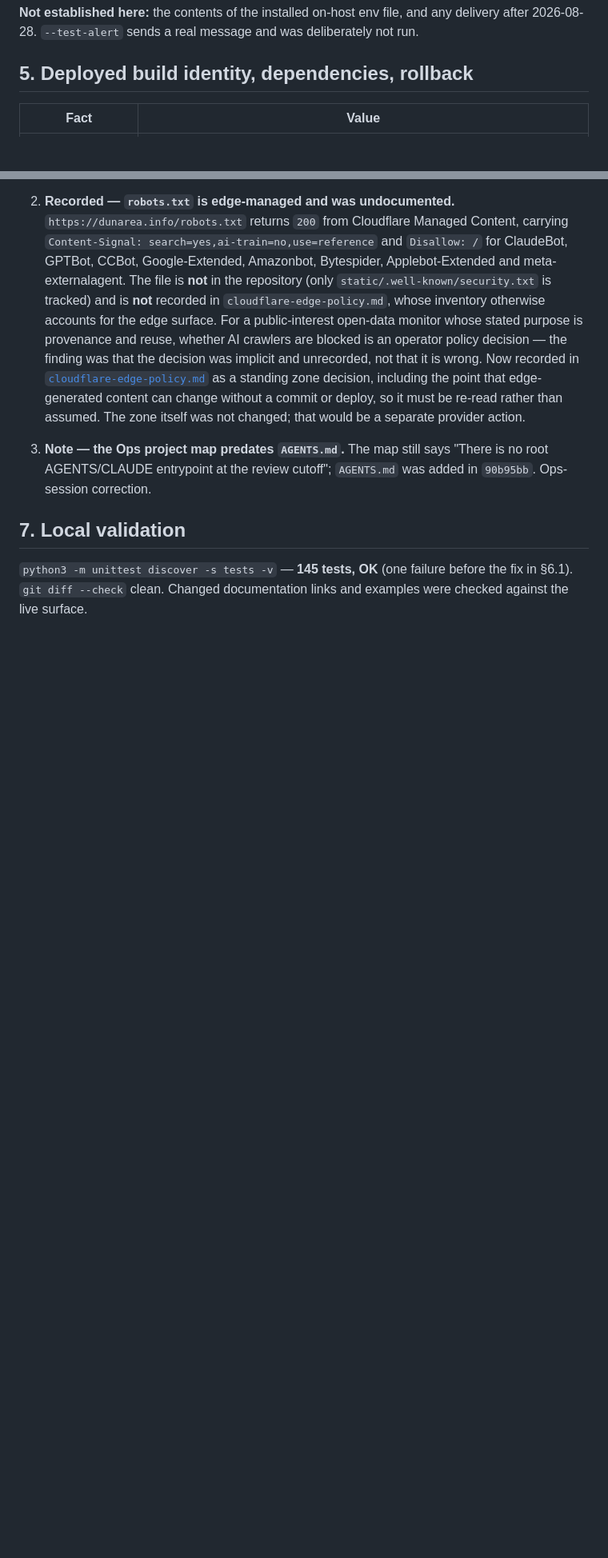
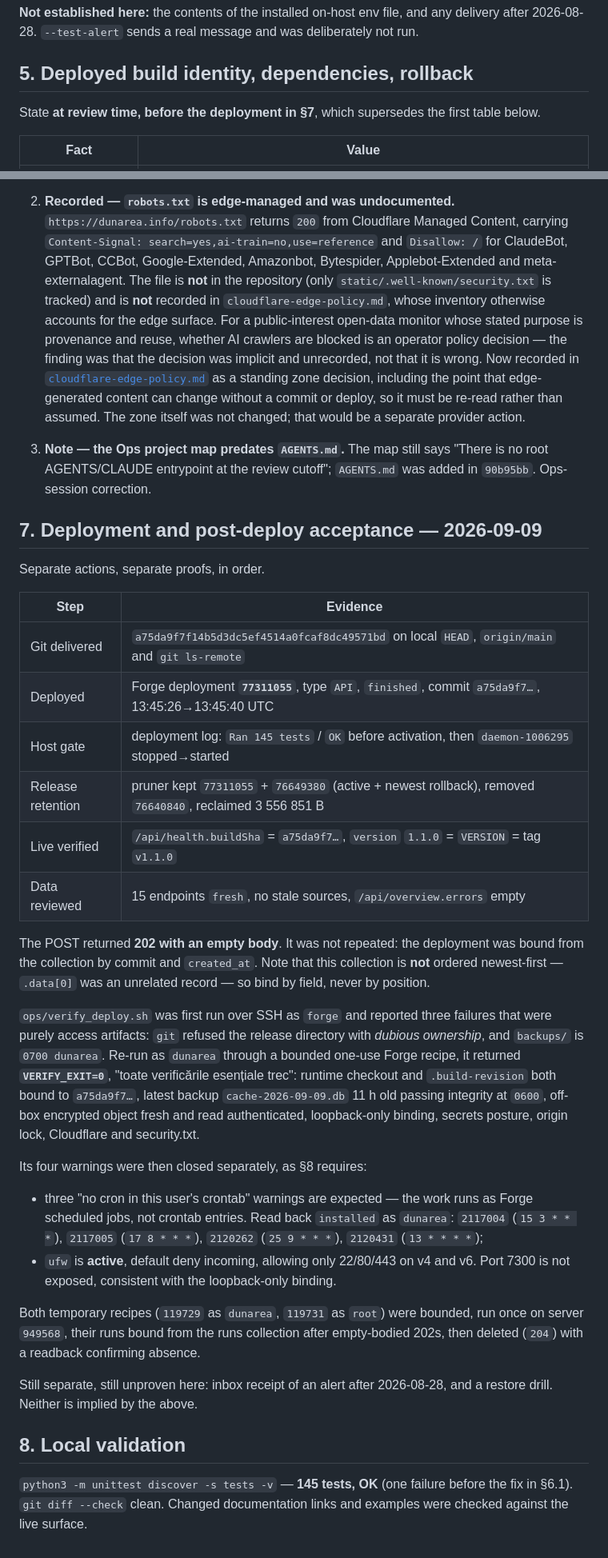
Before and after one commit to 0x730/dunarea, a Markdown page: ops/api-surface-and-recovery-review-2026-09-09.md, 2 parts joined by grey strips. Shown at 80% size. Drawn GitHub-style; blank space fills up the shorter version.

Commit message:
ops: record the deployment and post-deploy acceptance
Deployment 77311055 finished at commit a75da9f7 with the host-side gate
green (145 tests) before activation, the pruner keeping the active release
plus the newest rollback, and /api/health.buildSha matching origin/main.

verify_deploy.sh run as forge reported three failures that were access
artifacts only — git refused the release directory with dubious ownership
and backups/ is 0700 dunarea. Re-run as dunarea through a bounded one-use
Forge recipe it returned VERIFY_EXIT=0. Its four warnings are closed
separately: the three crontab warnings are Forge scheduled jobs read back
as installed, and ufw is active with only 22/80/443 open.

Both temporary recipes were deleted with an absence readback. Records the
ordering trap found on the way: the deployments collection is not sorted
newest-first, so a deployment must be bound by field, never by position.

Co-Authored-By: Claude Opus 5 (1M context) <noreply@anthropic.com>
Claude-Session: https://claude.ai/code/session_01KRqw47gyTmWxDMQBSvnP6m

```diff
--- a/ops/api-surface-and-recovery-review-2026-09-09.md
+++ b/ops/api-surface-and-recovery-review-2026-09-09.md
@@ -165,6 +166,9 @@ deliberately not run.
 
 ## 5. Deployed build identity, dependencies, rollback
 
+State **at review time, before the deployment in §7**, which supersedes the
+first table below.
+
 | Fact | Value |
 | --- | --- |
 | Deployed `buildSha` | `7848f94218567ab691b2c142988bfba8b7b2bf15` |
@@ -232,7 +237,50 @@ is a separate value from the directory count on disk.
    The map still says "There is no root AGENTS/CLAUDE entrypoint at the review
    cutoff"; `AGENTS.md` was added in `90b95bb`. Ops-session correction.
 
-## 7. Local validation
+## 7. Deployment and post-deploy acceptance — 2026-09-09
+
+Separate actions, separate proofs, in order.
+
+| Step | Evidence |
+| --- | --- |
+| Git delivered | `a75da9f7f14b5d3dc5ef4514a0fcaf8dc49571bd` on local `HEAD`, `origin/main` and `git ls-remote` |
+| Deployed | Forge deployment **`77311055`**, type `API`, `finished`, commit `a75da9f7…`, 13:45:26→13:45:40 UTC |
+| Host gate | deployment log: `Ran 145 tests` / `OK` before activation, then `daemon-1006295` stopped→started |
+| Release retention | pruner kept `77311055` + `76649380` (active + newest rollback), removed `76640840`, reclaimed 3 556 851 B |
+| Live verified | `/api/health.buildSha` = `a75da9f7…`, `version` `1.1.0` = `VERSION` = tag `v1.1.0` |
+| Data reviewed | 15 endpoints `fresh`, no stale sources, `/api/overview.errors` empty |
+
+The POST returned **202 with an empty body**. It was not repeated: the
+deployment was bound from the collection by commit and `created_at`. Note that
+this collection is **not** ordered newest-first — `.data[0]` was an unrelated
+record — so bind by field, never by position.
+
+`ops/verify_deploy.sh` was first run over SSH as `forge` and reported three
+failures that were purely access artifacts: `git` refused the release directory
+with *dubious ownership*, and `backups/` is `0700 dunarea`. Re-run as `dunarea`
+through a bounded one-use Forge recipe, it returned **`VERIFY_EXIT=0`**, "toate
+verificările esențiale trec": runtime checkout and `.build-revision` both bound
+to `a75da9f7…`, latest backup `cache-2026-09-09.db` 11 h old passing integrity
+at `0600`, off-box encrypted object fresh and read authenticated, loopback-only
+binding, secrets posture, origin lock, Cloudflare and security.txt.
+
+Its four warnings were then closed separately, as §8 requires:
+
+- three "no cron in this user's crontab" warnings are expected — the work runs
+  as Forge scheduled jobs, not crontab entries. Read back `installed` as
+  `dunarea`: `2117004` (`15 3 * * *`), `2117005` (`17 8 * * *`),
+  `2120262` (`25 9 * * *`), `2120431` (`13 * * * *`);
+- `ufw` is **active**, default deny incoming, allowing only 22/80/443 on v4 and
+  v6. Port 7300 is not exposed, consistent with the loopback-only binding.
+
+Both temporary recipes (`119729` as `dunarea`, `119731` as `root`) were bounded,
+run once on server `949568`, their runs bound from the runs collection after
+empty-bodied 202s, then deleted (`204`) with a readback confirming absence.
+
+Still separate, still unproven here: inbox receipt of an alert after
+2026-08-28, and a restore drill. Neither is implied by the above.
+
+## 8. Local validation
 
 `python3 -m unittest discover -s tests -v` — **145 tests, OK** (one failure
 before the fix in §6.1). `git diff --check` clean. Changed documentation links
```
Also changed, not shown: other parts of ops/api-surface-and-recovery-review-2026-09-09.md (+7 -5 lines).
